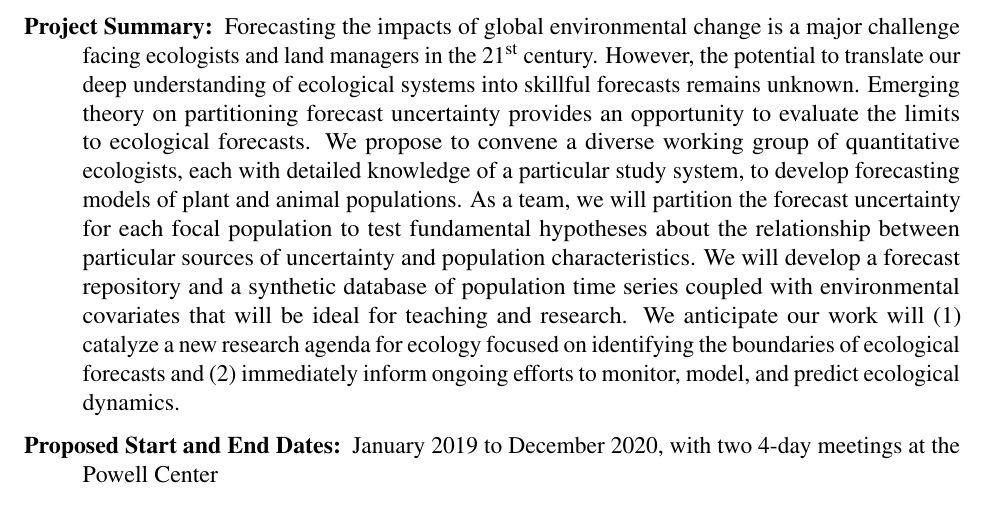
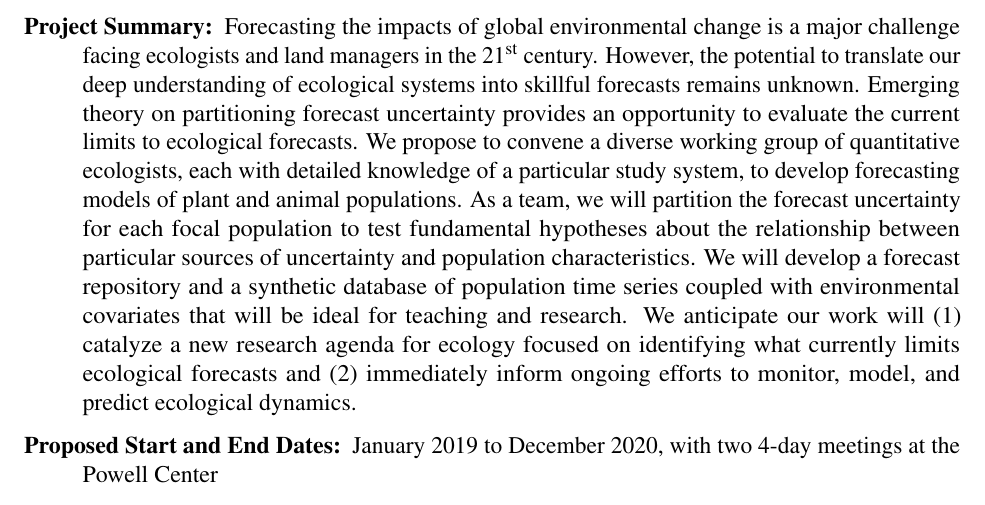
Before and after one commit to atredennick/ecocast_compare, an R Markdown document (docs/proposal.Rmd): part of page 1 of 7, cut so that both start at the same text. Rendered offline with R 4.5, knitr and Pandoc, then LaTeX, with nearby package versions; a font, style sheet, LaTeX package, included part or bibliography that could not be used is replaced or left out.

Commit message:
little edits before sending to PBA and MBH

```diff
--- a/docs/proposal.Rmd
+++ b/docs/proposal.Rmd
@@ -56,7 +56,7 @@ urlcolor: black
  \item[\textcolor{mycol}{Mevin Hooten}] (Mevin.Hooten@colostate.edu) \\ United States Geological Survey \\ Colorado State University \\ Fort Collins, CO 80523
  \item[\textcolor{mycol}{Peter Adler}] (peter.adler@usu.edu) \\ Utah State University \\ 5230 Old Main Hill, Logan, UT 84332
 \end{description}
-\item[Project Summary:] Forecasting the impacts of global environmental change is a major challenge facing ecologists and land managers in the 21\textsuperscript{st} century. However, the potential to translate our deep understanding of ecological systems into skillful forecasts remains unknown. Emerging theory on partitioning forecast uncertainty provides an opportunity to evaluate the limits to ecological forecasts. We propose to convene a diverse working group of quantitative ecologists, each with detailed knowledge of a particular study system, to develop forecasting models of plant and animal populations. As a team, we will partition the forecast uncertainty for each focal population to test fundamental hypotheses about the relationship between particular sources of uncertainty and population characteristics. We will develop a forecast repository and a synthetic database of population time series coupled with environmental covariates that will be ideal for teaching and research. We anticipate our work will (1) catalyze a new research agenda for ecology focused on identifying the boundaries of ecological forecasts and (2) immediately inform ongoing efforts to monitor, model, and predict ecological dynamics.
+\item[Project Summary:] Forecasting the impacts of global environmental change is a major challenge facing ecologists and land managers in the 21\textsuperscript{st} century. However, the potential to translate our deep understanding of ecological systems into skillful forecasts remains unknown. Emerging theory on partitioning forecast uncertainty provides an opportunity to evaluate the current limits to ecological forecasts. We propose to convene a diverse working group of quantitative ecologists, each with detailed knowledge of a particular study system, to develop forecasting models of plant and animal populations. As a team, we will partition the forecast uncertainty for each focal population to test fundamental hypotheses about the relationship between particular sources of uncertainty and population characteristics. We will develop a forecast repository and a synthetic database of population time series coupled with environmental covariates that will be ideal for teaching and research. We anticipate our work will (1) catalyze a new research agenda for ecology focused on identifying what currently limits ecological forecasts and (2) immediately inform ongoing efforts to monitor, model, and predict ecological dynamics.
 \item[Proposed Start and End Dates:] January 2019 to December 2020, with two 4-day meetings at the Powell Center
 \item[Proposed Data Release Date:] January 2021
 \item[Total Requested Budget:] \$136,566 (Year 1 \$16,625; Year 2 \$118,141)
```
Also changed, not shown: docs/proposal.tex, 1 other file.
